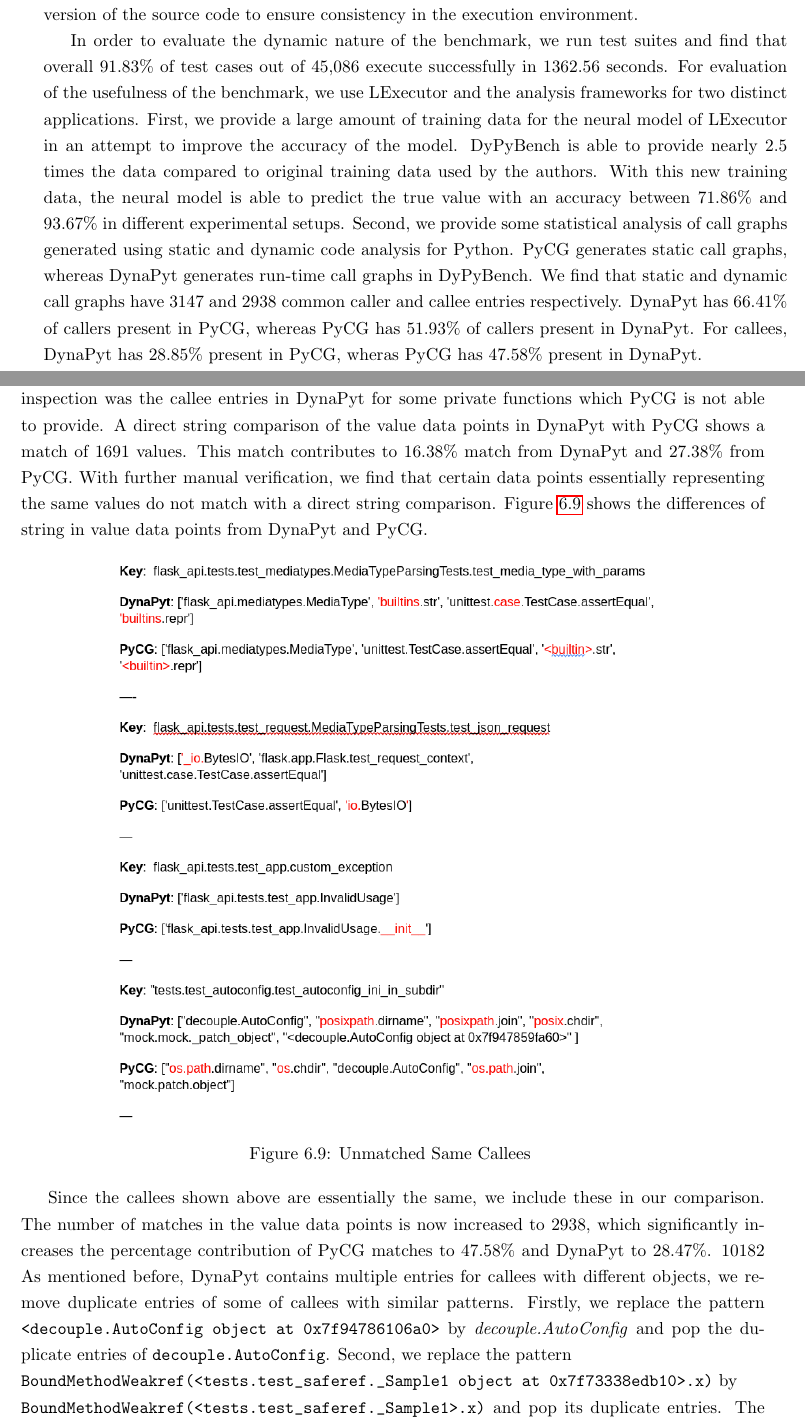
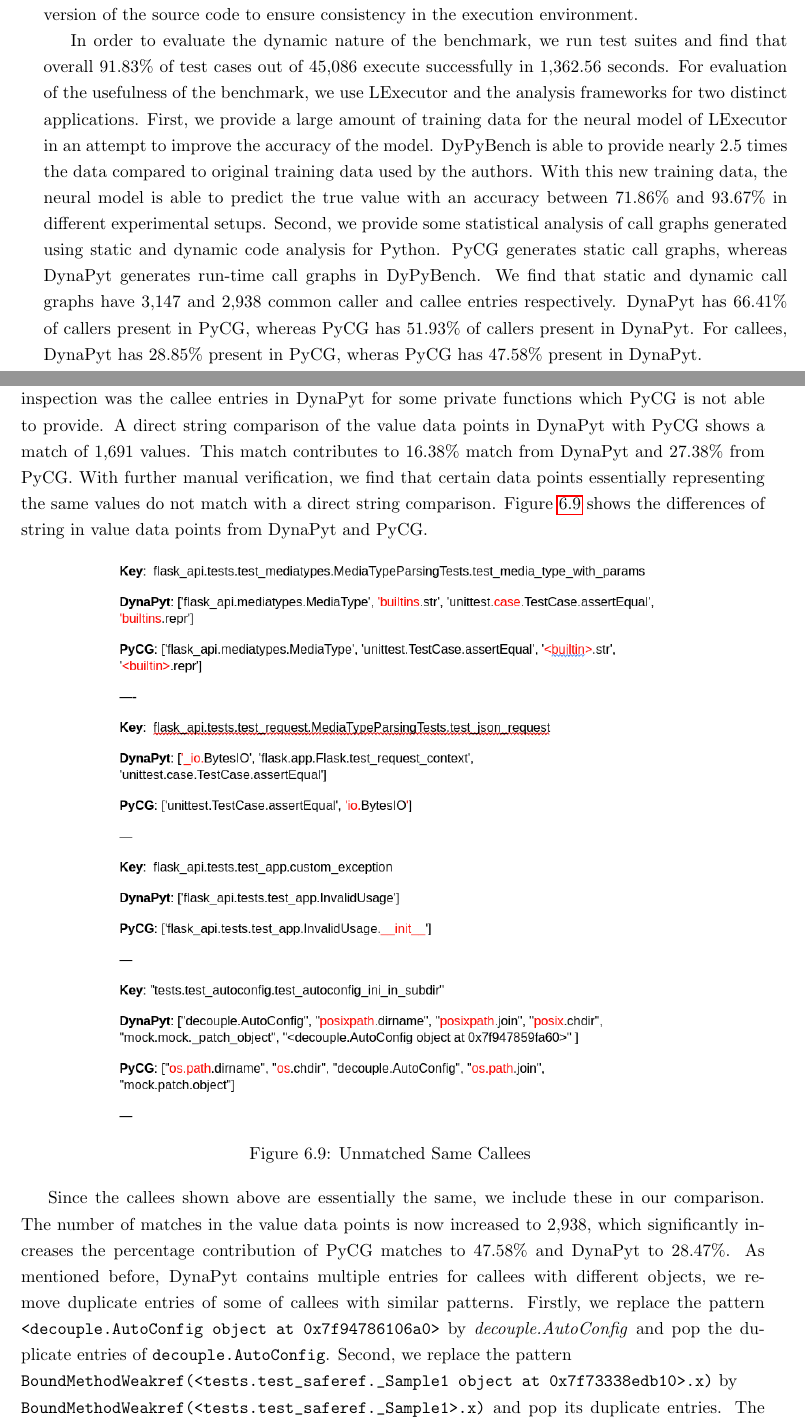
Before and after one commit to piyush-bajaj/DynamicPythonBenchmark, a LaTeX thesis (report.tex, which reads chapters/evaluation.tex, chapters/introduction.tex): two parts of pages 9 and 40 of 75, joined at a grey line, cut so that both start at the same text. Compiled offline with pdfLaTeX.

Commit message:
large numbers review by Prof

```diff
--- a/chapters/evaluation.tex
+++ b/chapters/evaluation.tex
@@ -128,7 +128,7 @@ There are a total of 16493 value data points provided by DyPyBench for compariso
 The high number of values from DynaPyt is due to multiple callee entries of the same function, but from a different object.
 PyCG cannot detect callees based on objects since, it generates the call graphs from static analysis.
 Another factor that we saw from the manual inspection was the callee entries in DynaPyt for some private functions which PyCG is not able to provide.
-A direct string comparison of the value data points in DynaPyt with PyCG shows a match of 1691 values.
+A direct string comparison of the value data points in DynaPyt with PyCG shows a match of 1,691 values.
 This match contributes to 16.38\% match from DynaPyt and 27.38\% from PyCG.
 With further manual verification, we find that certain data points essentially representing the same values do not match with a direct string comparison.
 Figure \ref{fig:unmatched_value_strings} shows the differences of string in value data points from DynaPyt and PyCG.
@@ -139,11 +139,11 @@ Figure \ref{fig:unmatched_value_strings} shows the differences of string in valu
 \end{figure}
 
 Since the callees shown above are essentially the same, we include these in our comparison.
-The number of matches in the value data points is now increased to 2938, which significantly increases the percentage contribution of PyCG matches to 47.58\% and DynaPyt to 28.47\%. 10182
+The number of matches in the value data points is now increased to 2,938, which significantly increases the percentage contribution of PyCG matches to 47.58\% and DynaPyt to 28.47\%.
 As mentioned before, DynaPyt contains multiple entries for callees with different objects, we remove duplicate entries of some of callees with similar patterns.
 Firstly, we replace the pattern \verb|<decouple.AutoConfig object at 0x7f94786106a0>| by \textit{decouple.AutoConfig} and pop the duplicate entries of \verb|decouple.AutoConfig|.
 Second, we replace the pattern \\\verb|BoundMethodWeakref(<tests.test_saferef._Sample1 object at 0x7f73338edb10>.x)| by \\\verb|BoundMethodWeakref(<tests.test_saferef._Sample1>.x)| and pop its duplicate entries.
-The above modification of values data points leads to decrease in total data points to 16358 which is a decrease of 136 callees from DynaPyt.
+The above modification of values data points leads to decrease in total data points to 16,358 which is a decrease of 136 callees from DynaPyt.
 This results in a slight increase in the matching percentage of callees from DynaPyt to 28.85\%.
 However, after manual verification of the callees we find patterns which should be included in the match but fail due to the module structure differences from DynaPyt and PyCG.
 Figure \ref{fig:callee_counts} shows the distribution of the values amongst DynaPyt and PyCG for the matched keys.
--- a/chapters/introduction.tex
+++ b/chapters/introduction.tex
@@ -56,7 +56,7 @@ The fluid nature of open-source projects often leads to regular modifications to
 Such changes can affect the execution environment of a project, consequently impacting the effectiveness of DyPyBench.
 To overcome this challenge, DyPyBench clones a stable and fixed version of the source code to ensure consistency in the execution environment.
 
-In order to evaluate the dynamic nature of the benchmark, we run test suites and find that overall 91.83\% of test cases out of 45,086 execute successfully in 1362.56 seconds.
+In order to evaluate the dynamic nature of the benchmark, we run test suites and find that overall 91.83\% of test cases out of 45,086 execute successfully in 1,362.56 seconds.
 % In order to evaluate the usefulness of the benchmark, we use LExecutor and the analysis frameworks for two distinct applications.
 For evaluation of the usefulness of the benchmark, we use LExecutor and the analysis frameworks for two distinct applications.
 First, we provide a large amount of training data for the neural model of LExecutor in an attempt to improve the accuracy of the model.
@@ -64,7 +64,7 @@ DyPyBench is able to provide nearly 2.5 times the data compared to original trai
 With this new training data, the neural model is able to predict the true value with an accuracy between 71.86\% and 93.67\% in different experimental setups.
 Second, we provide some statistical analysis of call graphs generated using static and dynamic code analysis for Python.
 PyCG generates static call graphs, whereas DynaPyt generates run-time call graphs in DyPyBench.
-We find that static and dynamic call graphs have 3147 and 2938 common caller and callee entries respectively.
+We find that static and dynamic call graphs have 3,147 and 2,938 common caller and callee entries respectively.
 % Static call graphs always have more keys than dynamic call graphs.
 DynaPyt has 66.41\% of callers present in PyCG, whereas PyCG has 51.93\% of callers present in DynaPyt.
 For callees, DynaPyt has 28.85\% present in PyCG, wheras PyCG has 47.58\% present in DynaPyt.
```
Also changed, not shown: chapters/abstract.tex (+3 -3 lines), chapters/evaluation.tex (12 more changed lines).
